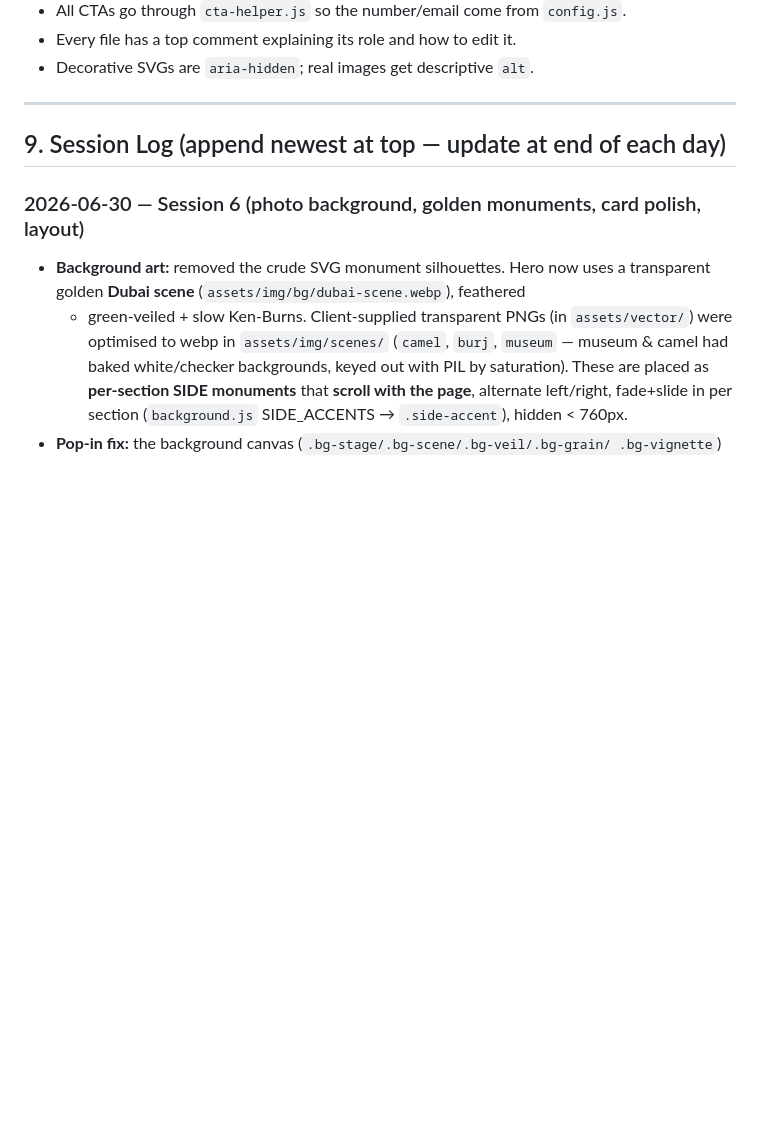
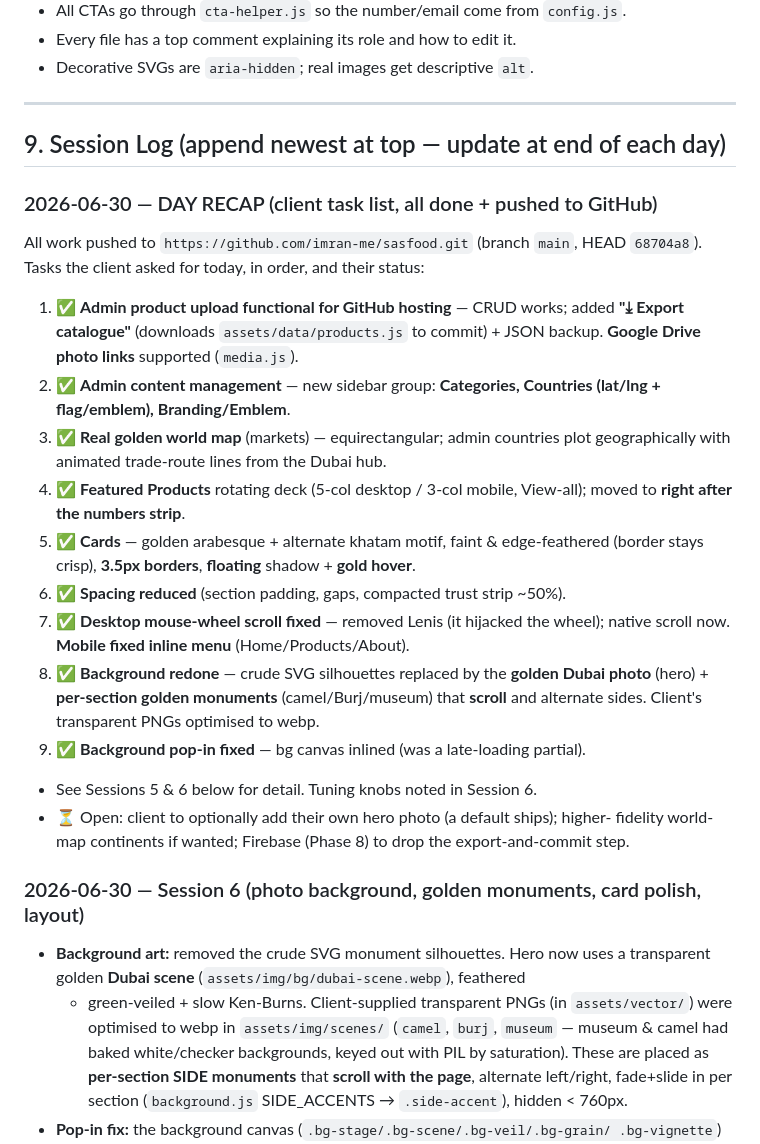
Before and after one commit to imran-me/sasfood, a Markdown page: PROJECT_CONTEXT.md, the part around the change. GitHub-like rendering; blank space fills up the shorter version.

Commit message:
Context: 2026-06-30 day recap of completed client tasks
Co-Authored-By: Claude Opus 4.8 (1M context) <noreply@anthropic.com>

```diff
--- a/PROJECT_CONTEXT.md
+++ b/PROJECT_CONTEXT.md
@@ -160,6 +160,34 @@ sas/
 
 ## 9. Session Log (append newest at top — update at end of each day)
 
+### 2026-06-30 — DAY RECAP (client task list, all done + pushed to GitHub)
+All work pushed to `https://github.com/imran-me/sasfood.git` (branch `main`,
+HEAD `68704a8`). Tasks the client asked for today, in order, and their status:
+
+1. ✅ **Admin product upload functional for GitHub hosting** — CRUD works; added
+   **"⤓ Export catalogue"** (downloads `assets/data/products.js` to commit) +
+   JSON backup. **Google Drive photo links** supported (`media.js`).
+2. ✅ **Admin content management** — new sidebar group: **Categories, Countries
+   (lat/lng + flag/emblem), Branding/Emblem**.
+3. ✅ **Real golden world map** (markets) — equirectangular; admin countries plot
+   geographically with animated trade-route lines from the Dubai hub.
+4. ✅ **Featured Products** rotating deck (5-col desktop / 3-col mobile, View-all);
+   moved to **right after the numbers strip**.
+5. ✅ **Cards** — golden arabesque + alternate khatam motif, faint & edge-feathered
+   (border stays crisp), **3.5px borders**, **floating** shadow + **gold hover**.
+6. ✅ **Spacing reduced** (section padding, gaps, compacted trust strip ~50%).
+7. ✅ **Desktop mouse-wheel scroll fixed** — removed Lenis (it hijacked the wheel);
+   native scroll now. **Mobile fixed inline menu** (Home/Products/About).
+8. ✅ **Background redone** — crude SVG silhouettes replaced by the **golden Dubai
+   photo** (hero) + **per-section golden monuments** (camel/Burj/museum) that
+   **scroll** and alternate sides. Client's transparent PNGs optimised to webp.
+9. ✅ **Background pop-in fixed** — bg canvas inlined (was a late-loading partial).
+- See Sessions 5 & 6 below for detail. Tuning knobs noted in Session 6.
+- ⏳ Open: client to optionally add their own hero photo (a default ships); higher-
+  fidelity world-map continents if wanted; Firebase (Phase 8) to drop the
+  export-and-commit step.
+
+
 ### 2026-06-30 — Session 6 (photo background, golden monuments, card polish, layout)
 - **Background art:** removed the crude SVG monument silhouettes. Hero now uses a
   transparent golden **Dubai scene** (`assets/img/bg/dubai-scene.webp`), feathered
```
